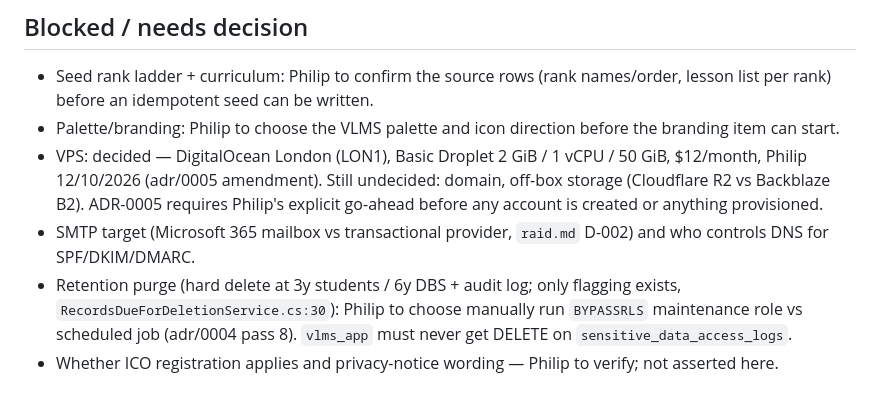
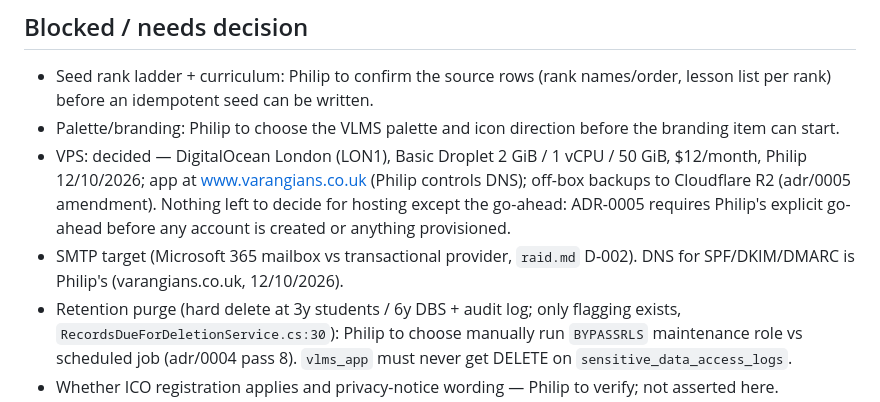
Before and after one commit to PhilipThomas6w/vlms, a Markdown page: STATE.md, the part around the change. Drawn GitHub-style.

```diff
--- a/STATE.md
+++ b/STATE.md
@@ -63,8 +63,8 @@ _(none)_
 ## Blocked / needs decision
 - Seed rank ladder + curriculum: Philip to confirm the source rows (rank names/order, lesson list per rank) before an idempotent seed can be written.
 - Palette/branding: Philip to choose the VLMS palette and icon direction before the branding item can start.
-- VPS: decided — DigitalOcean London (LON1), Basic Droplet 2 GiB / 1 vCPU / 50 GiB, $12/month, Philip 12/10/2026 (adr/0005 amendment). Still undecided: domain, off-box storage (Cloudflare R2 vs Backblaze B2). ADR-0005 requires Philip's explicit go-ahead before any account is created or anything provisioned.
-- SMTP target (Microsoft 365 mailbox vs transactional provider, `raid.md` D-002) and who controls DNS for SPF/DKIM/DMARC.
+- VPS: decided — DigitalOcean London (LON1), Basic Droplet 2 GiB / 1 vCPU / 50 GiB, $12/month, Philip 12/10/2026; app at www.varangians.co.uk (Philip controls DNS); off-box backups to Cloudflare R2 (adr/0005 amendment). Nothing left to decide for hosting except the go-ahead: ADR-0005 requires Philip's explicit go-ahead before any account is created or anything provisioned.
+- SMTP target (Microsoft 365 mailbox vs transactional provider, `raid.md` D-002). DNS for SPF/DKIM/DMARC is Philip's (varangians.co.uk, 12/10/2026).
 - Retention purge (hard delete at 3y students / 6y DBS + audit log; only flagging exists, `RecordsDueForDeletionService.cs:30`): Philip to choose manually run `BYPASSRLS` maintenance role vs scheduled job (adr/0004 pass 8). `vlms_app` must never get DELETE on `sensitive_data_access_logs`.
 - Whether ICO registration applies and privacy-notice wording — Philip to verify; not asserted here.
 - (The former Entra-tenant blocker was retired, not resolved, by the ADR-0005 hosting pivot.)
```
Also changed, not shown: docs/adr/0005-hosting-pivot-self-hosted-vps-postgresql.md (+1 -1 lines).
